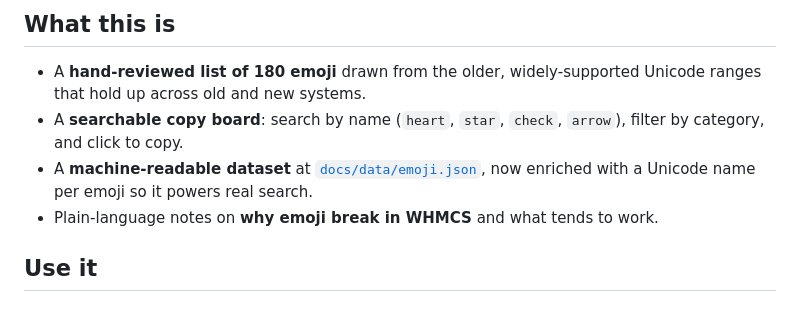
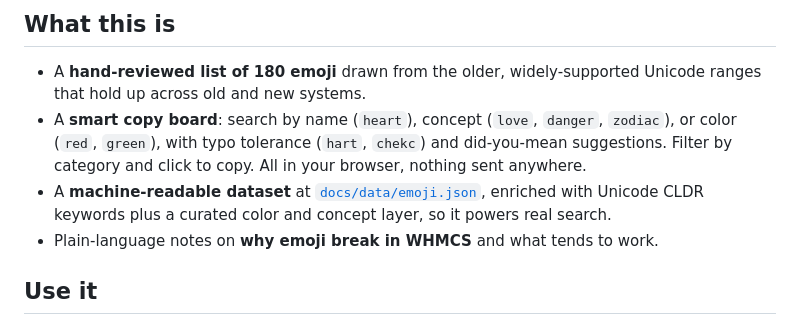
Before and after one commit to JaydenYoonZK/whmcs-emoji-compatibility-guide, a Markdown page: README.md, the part around the change. Rendered like a GitHub page.

```diff
--- a/README.md
+++ b/README.md
@@ -21,8 +21,8 @@ Some emoji render perfectly in a WHMCS product name or email template. Others tu
 ## What this is
 
 - A **hand-reviewed list of 180 emoji** drawn from the older, widely-supported Unicode ranges that hold up across old and new systems.
-- A **searchable copy board**: search by name (`heart`, `star`, `check`, `arrow`), filter by category, and click to copy.
-- A **machine-readable dataset** at [`docs/data/emoji.json`](docs/data/emoji.json), now enriched with a Unicode name per emoji so it powers real search.
+- A **smart copy board**: search by name (`heart`), concept (`love`, `danger`, `zodiac`), or color (`red`, `green`), with typo tolerance (`hart`, `chekc`) and did-you-mean suggestions. Filter by category and click to copy. All in your browser, nothing sent anywhere.
+- A **machine-readable dataset** at [`docs/data/emoji.json`](docs/data/emoji.json), enriched with Unicode CLDR keywords plus a curated color and concept layer, so it powers real search.
 - Plain-language notes on **why emoji break in WHMCS** and what tends to work.
 
 ## Use it
```
Also changed, not shown: CHANGELOG.md (+10 -0 lines), assets/copy-board-preview.png, 6 other files.
